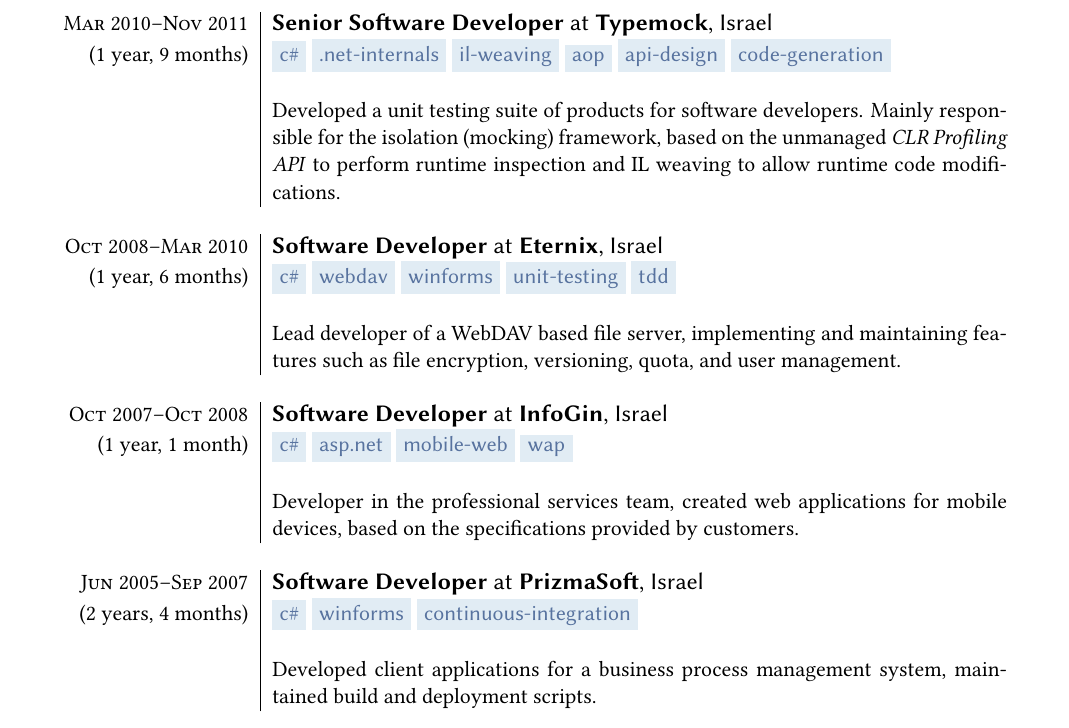
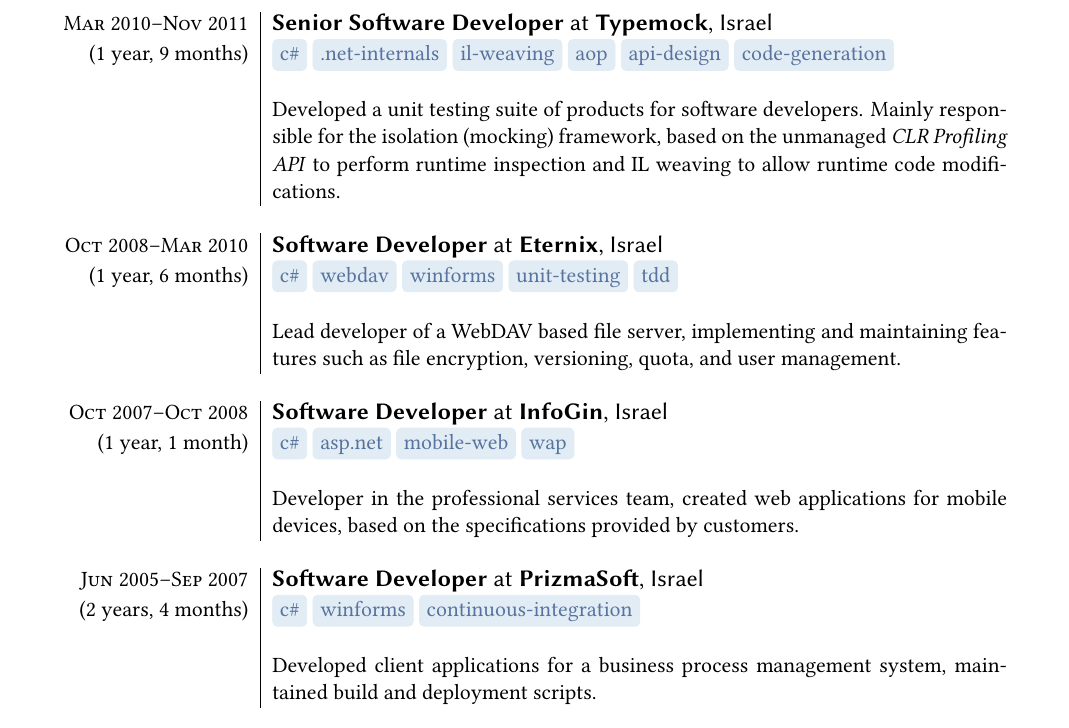
Before and after one commit to hmemcpy/cv, a LaTeX CV (cv.tex): part of page 2 of 2, cut so that both start at the same text. Compiled offline with XeLaTeX.

Commit message:
Adjust tag heights, add rounded corners (#1)

```diff
--- a/cv.tex
+++ b/cv.tex
@@ -21,14 +21,11 @@
 
 % StackOverflow-like tags
 % https://tex.stackexchange.com/a/311949/142692
+% https://tex.stackexchange.com/questions/387499/how-to-create-a-border-that-looks-like-a-tag
 \usepackage{tikz}
-\definecolor{backg}{RGB}{225,236,244}
+\definecolor{tagbg}{RGB}{225,236,244}
 \definecolor{tagtxt}{RGB}{88,115,159}
-\newcommand\sotag[1]{%
-    \tikz[baseline]{%
-        \node[anchor=base, text=tagtxt, fill=backg, font=\sffamily, text depth=.5mm] {#1};
-    }%
-}
+\newcommand{\sotag}[1]{\tikz[baseline]{\node[anchor=base, rounded corners=0.5ex, text height=1.5ex, text depth=.25ex, fill=tagbg, draw=tagbg, text=tagtxt] {#1};}}
 
 % Helpers for adding job entries
 \newcommand{\job}[2]{\large\sffamily \textbf{#1} at \textbf{#2}}
```
